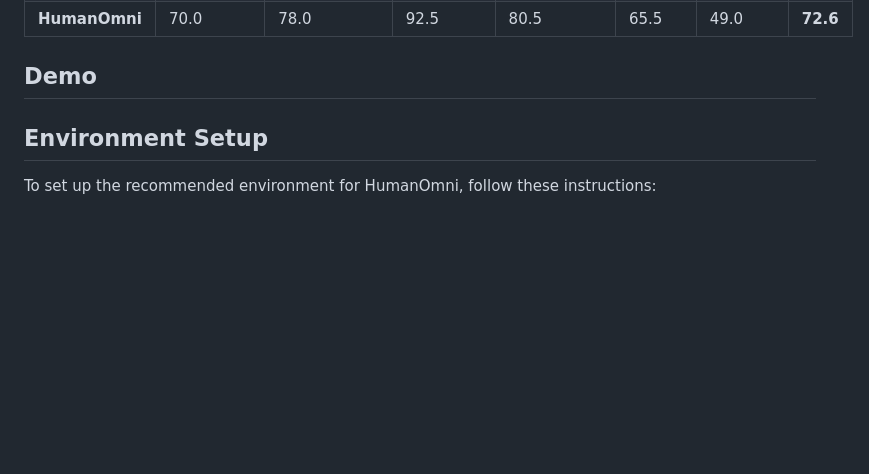
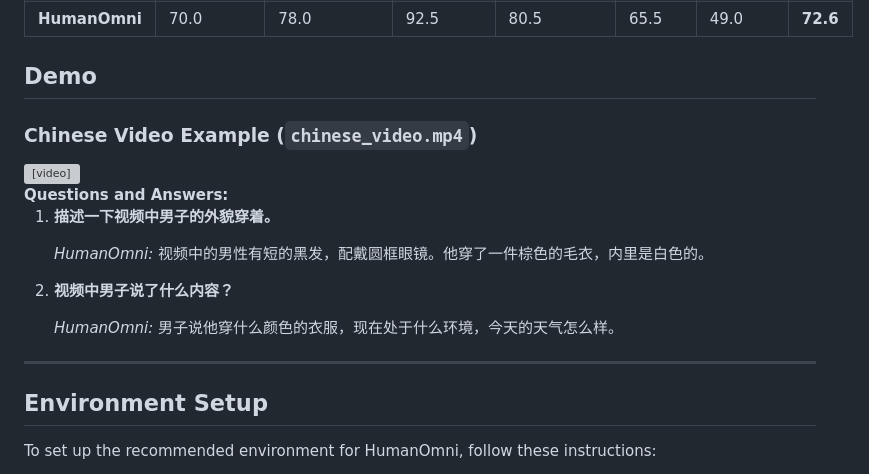
Before and after one commit to danjuan-77/HumanOmni, a Markdown page: README.md, the part around the change. Rendered like a GitHub page; blank space fills up the shorter version; grey boxes are pictures that could not be loaded.

```diff
--- a/README.md
+++ b/README.md
@@ -104,6 +104,29 @@ Action and Pose Understanding:
 | **HumanOmni**                    | 70.0| 78.0| 92.5| 80.5| 65.5| 49.0| **72.6** |
 
 ## Demo
+### Chinese Video Example (`chinese_video.mp4`)
+
+<div style="display: flex; justify-content: space-between; margin-bottom: 20px;">
+  <div style="width: 48%;">
+    <video width="100%" controls>
+      <source src="demos/chinese_video.mp4" type="video/mp4">
+      Your browser does not support the video tag.
+    </video>
+  </div>
+  <div style="width: 48%; background-color: #f9f9f9; padding: 15px; border-radius: 8px;">
+    <strong>Questions and Answers:</strong>
+    <ol style="list-style-type: decimal;">
+      <li><strong>描述一下视频中男子的外貌穿着。</strong>
+        <p><em>HumanOmni:</em> 视频中的男性有短的黑发，配戴圆框眼镜。他穿了一件棕色的毛衣，内里是白色的。</p>
+      </li>
+      <li><strong>视频中男子说了什么内容？</strong>
+        <p><em>HumanOmni:</em> 男子说他穿什么颜色的衣服，现在处于什么环境，今天的天气怎么样。</p>
+      </li>
+    </ol>
+  </div>
+</div>
+
+---
 
 ## Environment Setup
 
```
